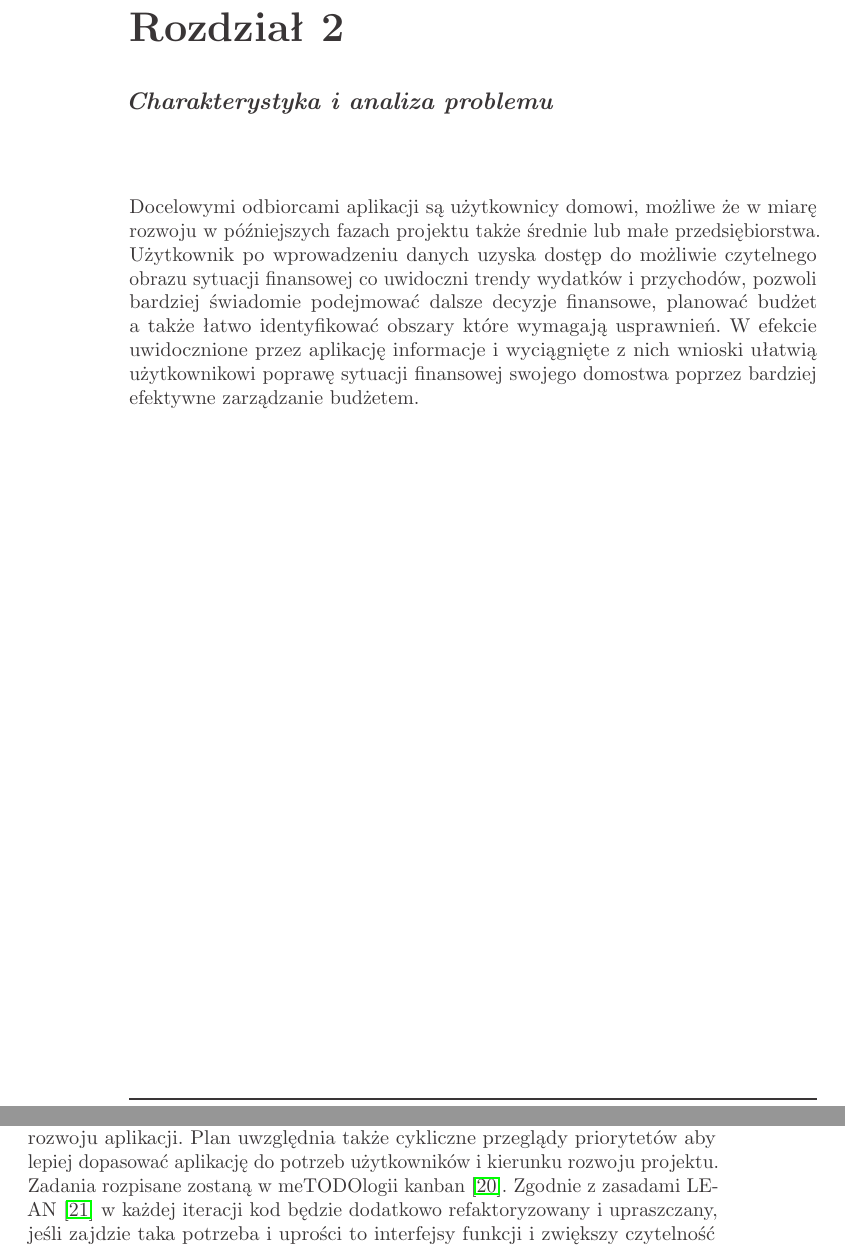
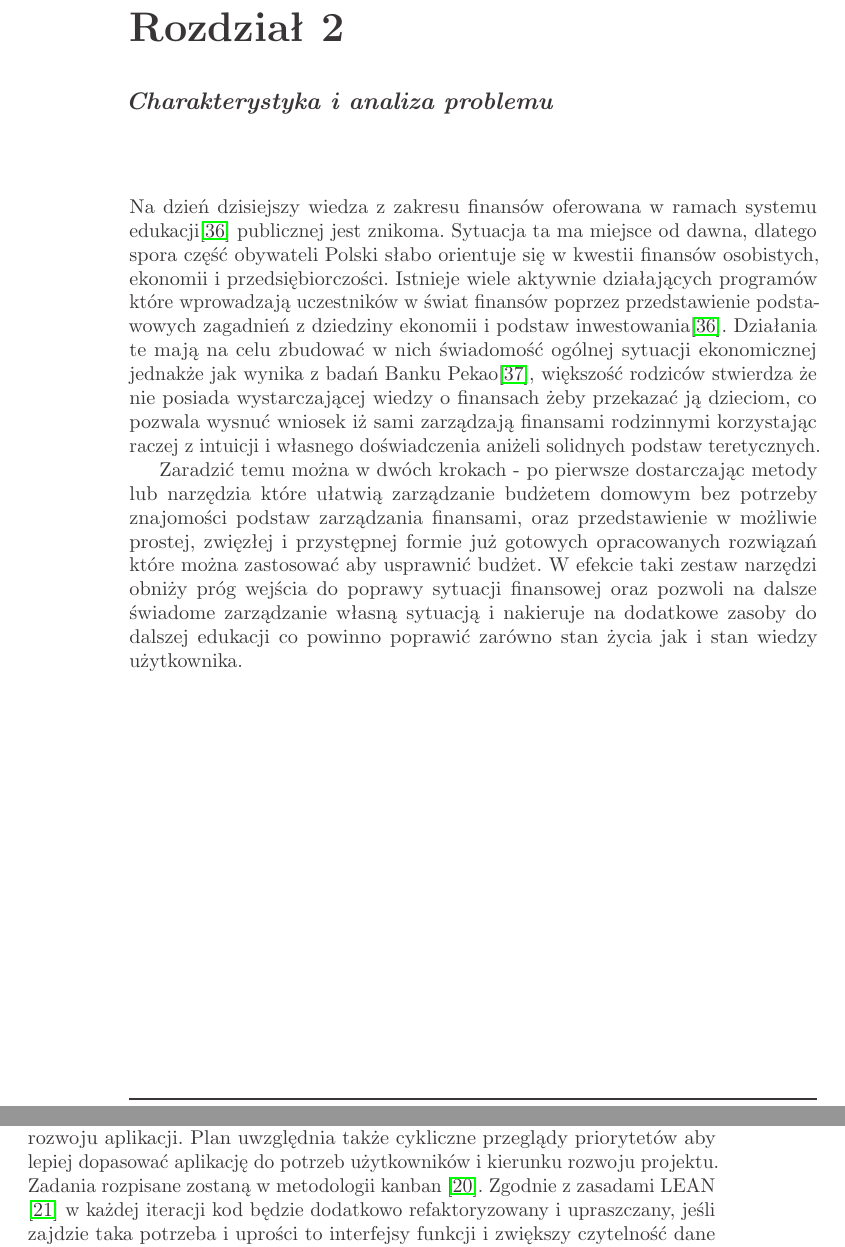
Before and after one commit to MarcinNowak94/Righten, a LaTeX thesis (Docummentation/Righten.tex): two parts of pages 6 and 15 of 50 before the commit and two parts of pages 6 and 15 of 51 after it, joined at a grey line, cut so that both start at the same text. Compiled offline with pdfLaTeX.

Commit message:
Ph3.2 Partially done

```diff
--- a/Docummentation/Righten.tex
+++ b/Docummentation/Righten.tex
@@ -245,16 +245,31 @@ zaznaczonej we wstępie pracy. Rozdział trzeci Analiza istniejących rozwiąza
 %http://siminskionline.pl/seminarium-inzynierskie/struktura-pracy-inzynierskiej/charakterystykaanaliza-problemu/
 \chapter{\customstylechapter{Charakterystyka i analiza problemu}}
 
-{Docelowymi odbiorcami aplikacji są użytkownicy domowi, możliwe że w miarę
-rozwoju w późniejszych fazach projektu także średnie lub małe przedsiębiorstwa.
-Użytkownik po wprowadzeniu danych uzyska dostęp do możliwie czytelnego obrazu
-sytuacji finansowej co uwidoczni trendy wydatków i przychodów, pozwoli bardziej
-świadomie podejmować dalsze decyzje finansowe, planować budżet a także łatwo
-identyfikować obszary które wymagają usprawnień. W efekcie uwidocznione przez
-aplikację informacje i wyciągnięte z nich wnioski ułatwią użytkownikowi poprawę
-sytuacji finansowej swojego domostwa poprzez bardziej efektywne zarządzanie
-budżetem.}
-%
+{Na dzień dzisiejszy wiedza z zakresu finansów oferowana w ramach systemu
+edukacji\cite{edukacjafinansowawszkołach} publicznej jest znikoma. Sytuacja ta
+ma miejsce od dawna, dlatego spora część obywateli Polski słabo orientuje się w
+kwestii finansów osobistych, ekonomii i przedsiębiorczości. Istnieje wiele
+aktywnie działających programów które wprowadzają uczestników w świat finansów
+poprzez przedstawienie podstawowych zagadnień z dziedziny ekonomii i podstaw
+inwestowania\cite{edukacjafinansowawszkołach}. Działania te mają na celu
+zbudować w nich świadomość ogólnej sytuacji ekonomicznej jednakże jak wynika z
+badań Banku Pekao\cite{edukacjafinansowamlodziezy}, większość rodziców stwierdza
+ że nie posiada wystarczającej wiedzy o finansach żeby przekazać ją dzieciom,
+co pozwala wysnuć wniosek iż sami zarządzają finansami rodzinnymi korzystając
+raczej z intuicji i własnego doświadczenia aniżeli solidnych podstaw
+teretycznych.}
+% #TODO: Continue from here
+% - zarobki, zadłużenie, budżet
+
+{Zaradzić temu można w dwóch krokach - po pierwsze dostarczając metody lub
+narzędzia które ułatwią zarządzanie budżetem domowym bez potrzeby znajomości
+podstaw zarządzania finansami, oraz przedstawienie w możliwie prostej,
+zwięzłej i przystępnej formie już gotowych opracowanych rozwiązań które można
+zastosować aby usprawnić budżet. W efekcie taki zestaw narzędzi obniży próg
+wejścia do poprawy sytuacji finansowej oraz pozwoli na dalsze świadome
+zarządzanie własną sytuacją i nakieruje na dodatkowe zasoby do dalszej edukacji
+co powinno poprawić zarówno stan życia jak i stan wiedzy użytkownika.}
+
 % [REQUIREMENT] 5. Wstępne założenia i uwarunkowania, w których
 % projekt będzie powstawał  -----------------------
 \chapter{\customstylechapter{Wstępne założenia i uwarunkowania}}
@@ -610,7 +625,7 @@ W fazie prototypu zostaną wdrożone wszystkie funkcje wymagane (M),
 natomiast wdrożenie wszelkich pozostałych kategorii zostanie rozpatrzone w fazie
  rozwoju aplikacji. Plan uwzględnia także cykliczne przeglądy priorytetów aby
  lepiej dopasować aplikację do potrzeb użytkowników i kierunku rozwoju projektu.
- Zadania rozpisane zostaną w me#TODOlogii kanban \cite{Kanban}. Zgodnie z
+ Zadania rozpisane zostaną w metodologii kanban \cite{Kanban}. Zgodnie z
 zasadami LEAN \cite{LEAN} w każdej iteracji kod będzie dodatkowo refaktoryzowany
  i upraszczany, jeśli zajdzie taka potrzeba i uprości to interfejsy funkcji i
 zwiększy czytelność dane zostaną także zebrane w dedykowane klasy.}
```
Also changed, not shown: Docummentation/Righten.pdf, Docummentation/Righten.tex (16 more changed lines).
